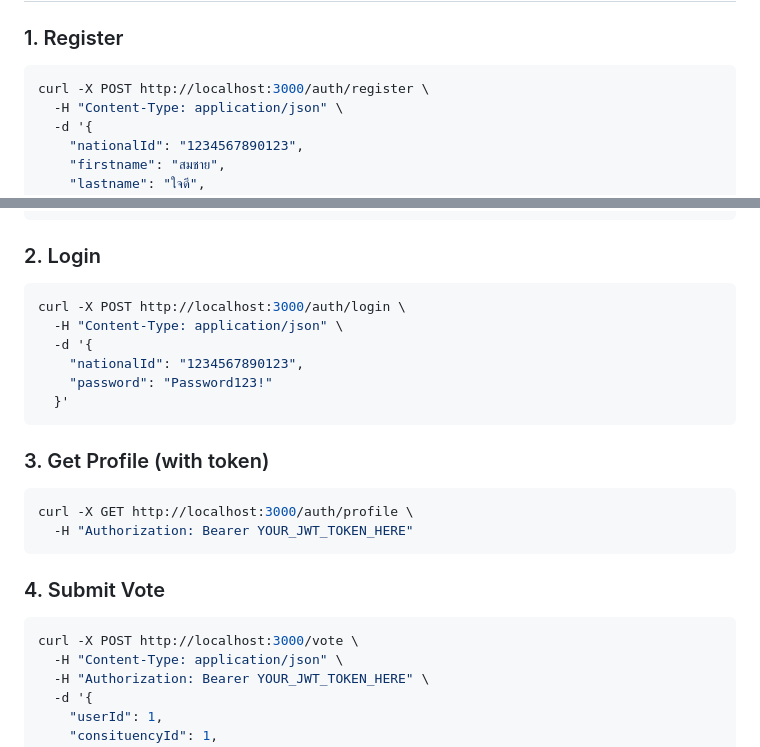
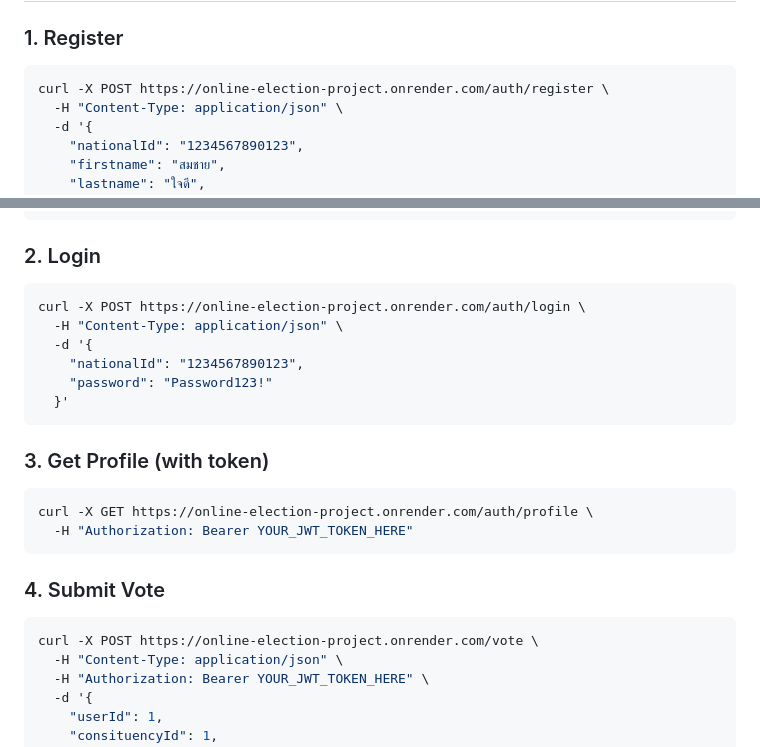
Before and after one commit to sdsiriwat/online-election-project, a Markdown page: API_DOCUMENTATION.md, 2 parts joined by grey strips. GitHub-like rendering.

Commit message:
Edit API_DOCUMENTATION

````diff
--- a/API_DOCUMENTATION.md
+++ b/API_DOCUMENTATION.md
@@ -1002,7 +1002,7 @@ Authorization: Bearer eyJhbGciOiJIUzI1NiIsInR5cCI6IkpXVCJ9...
 
 ### 1. Register
 ```bash
-curl -X POST http://localhost:3000/auth/register \
+curl -X POST https://online-election-project.onrender.com/auth/register \
   -H "Content-Type: application/json" \
   -d '{
     "nationalId": "1234567890123",
@@ -1020,7 +1020,7 @@ curl -X POST http://localhost:3000/auth/register \
 
 ### 2. Login
 ```bash
-curl -X POST http://localhost:3000/auth/login \
+curl -X POST https://online-election-project.onrender.com/auth/login \
   -H "Content-Type: application/json" \
   -d '{
     "nationalId": "1234567890123",
@@ -1030,13 +1030,13 @@ curl -X POST http://localhost:3000/auth/login \
 
 ### 3. Get Profile (with token)
 ```bash
-curl -X GET http://localhost:3000/auth/profile \
+curl -X GET https://online-election-project.onrender.com/auth/profile \
   -H "Authorization: Bearer YOUR_JWT_TOKEN_HERE"
 ```
 
 ### 4. Submit Vote
 ```bash
-curl -X POST http://localhost:3000/vote \
+curl -X POST https://online-election-project.onrender.com/vote \
   -H "Content-Type: application/json" \
   -H "Authorization: Bearer YOUR_JWT_TOKEN_HERE" \
   -d '{
````
